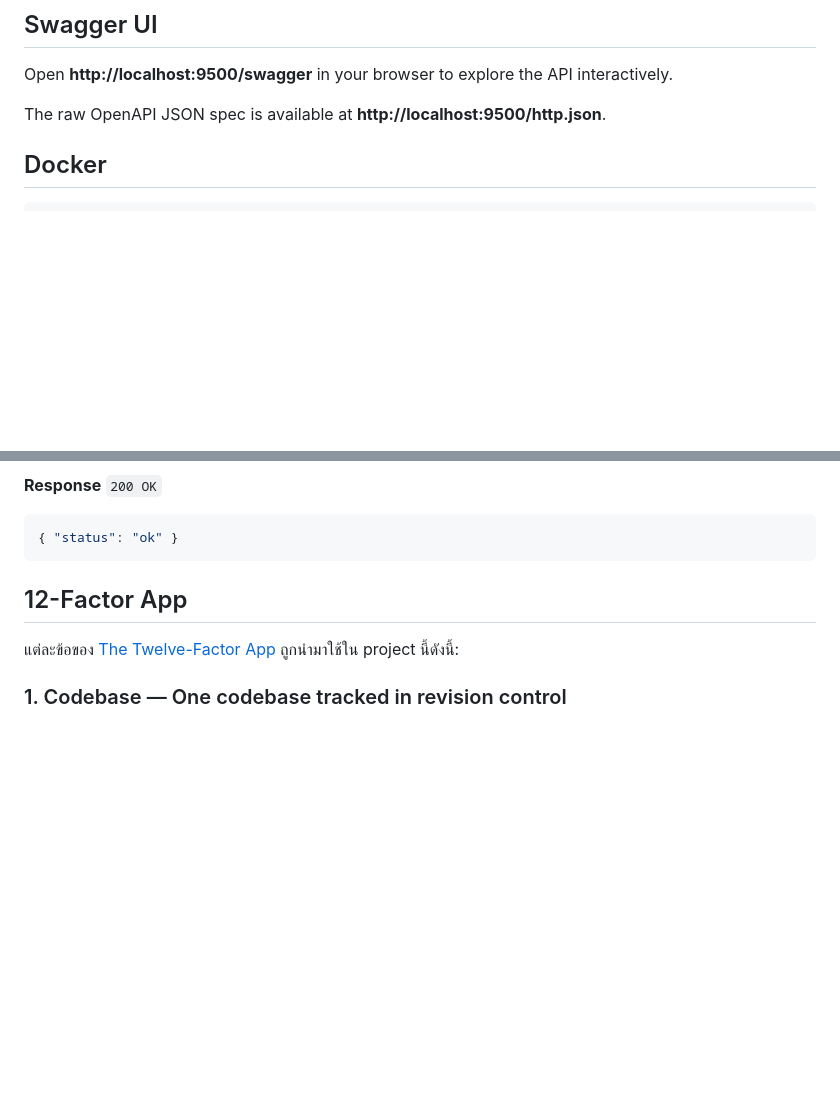
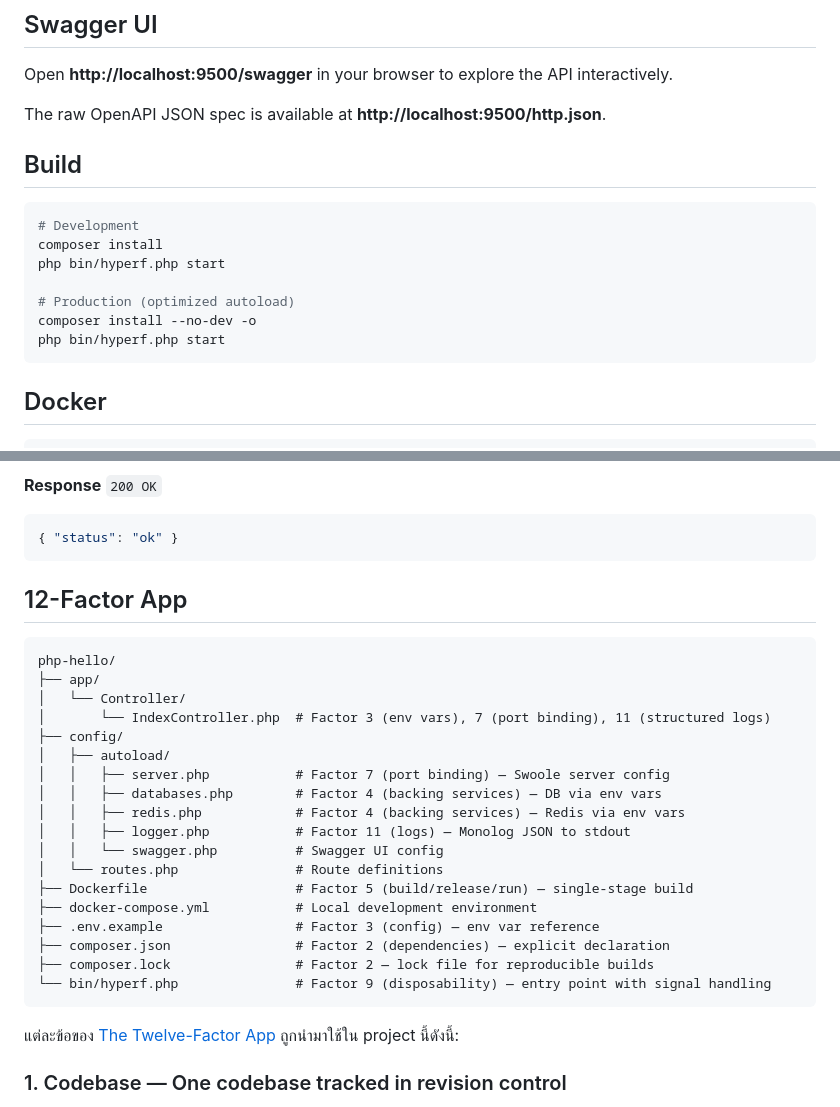
Before and after one commit to theerayut99/aj-jojo-microservice-homework-day1, a Markdown page: php-hello/README.md, 2 parts joined by grey strips. Rendered like a GitHub page; blank space fills up the shorter version.

Commit message:
Update php-hello README.md

````diff
--- a/php-hello/README.md
+++ b/php-hello/README.md
@@ -72,6 +72,18 @@ Server starts at **http://localhost:9501**
 Open **http://localhost:9500/swagger** in your browser to explore the API interactively.
 
 The raw OpenAPI JSON spec is available at **http://localhost:9500/http.json**.
+
+## Build
+
+```bash
+# Development
+composer install
+php bin/hyperf.php start
+
+# Production (optimized autoload)
+composer install --no-dev -o
+php bin/hyperf.php start
+```
 
 ## Docker
 
@@ -161,6 +173,27 @@ Health check endpoint for liveness/readiness probes.
 
 ## 12-Factor App
 
+```
+php-hello/
+├── app/
+│   └── Controller/
+│       └── IndexController.php  # Factor 3 (env vars), 7 (port binding), 11 (structured logs)
+├── config/
+│   ├── autoload/
+│   │   ├── server.php           # Factor 7 (port binding) — Swoole server config
+│   │   ├── databases.php        # Factor 4 (backing services) — DB via env vars
+│   │   ├── redis.php            # Factor 4 (backing services) — Redis via env vars
+│   │   ├── logger.php           # Factor 11 (logs) — Monolog JSON to stdout
+│   │   └── swagger.php          # Swagger UI config
+│   └── routes.php               # Route definitions
+├── Dockerfile                   # Factor 5 (build/release/run) — single-stage build
+├── docker-compose.yml           # Local development environment
+├── .env.example                 # Factor 3 (config) — env var reference
+├── composer.json                # Factor 2 (dependencies) — explicit declaration
+├── composer.lock                # Factor 2 — lock file for reproducible builds
+└── bin/hyperf.php               # Factor 9 (disposability) — entry point with signal handling
+```
+
 แต่ละข้อของ [The Twelve-Factor App](https://12factor.net/) ถูกนำมาใช้ใน project นี้ดังนี้:
 
 ### 1. Codebase — One codebase tracked in revision control
````
